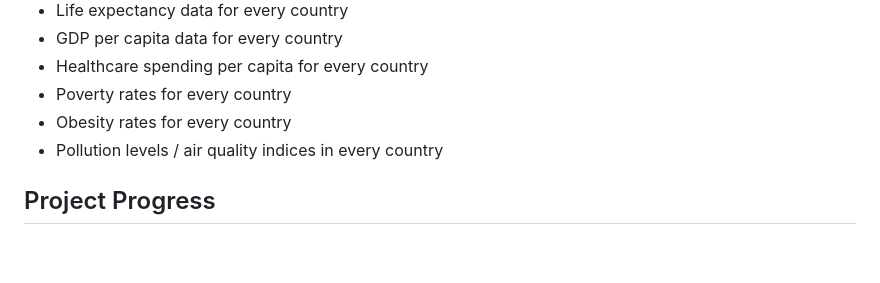
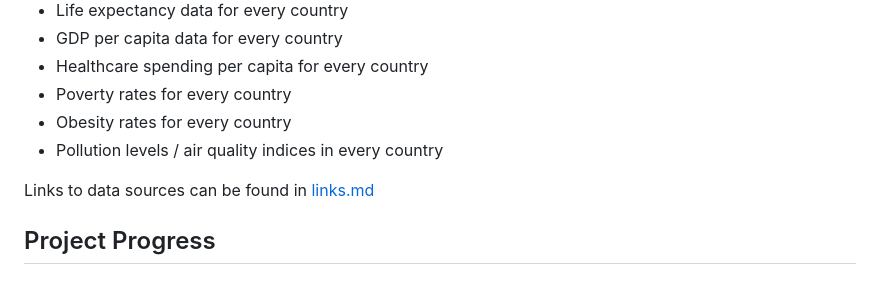
Before and after one commit to TeodorAnderson/SwatProject, a Markdown page: README.md, the part around the change. GitHub-like rendering; blank space fills up the shorter version.

```diff
--- a/README.md
+++ b/README.md
@@ -35,6 +35,8 @@ On a global scale, the required metrics are often not collected at a granular-en
 - Poverty rates for every country
 - Obesity rates for every country
 - Pollution levels / air quality indices in every country
+
+Links to data sources can be found in [links.md](https://github.com/TeodorAnderson/SwatProject/blob/main/links.md)
 
 ## Project Progress
 
```
